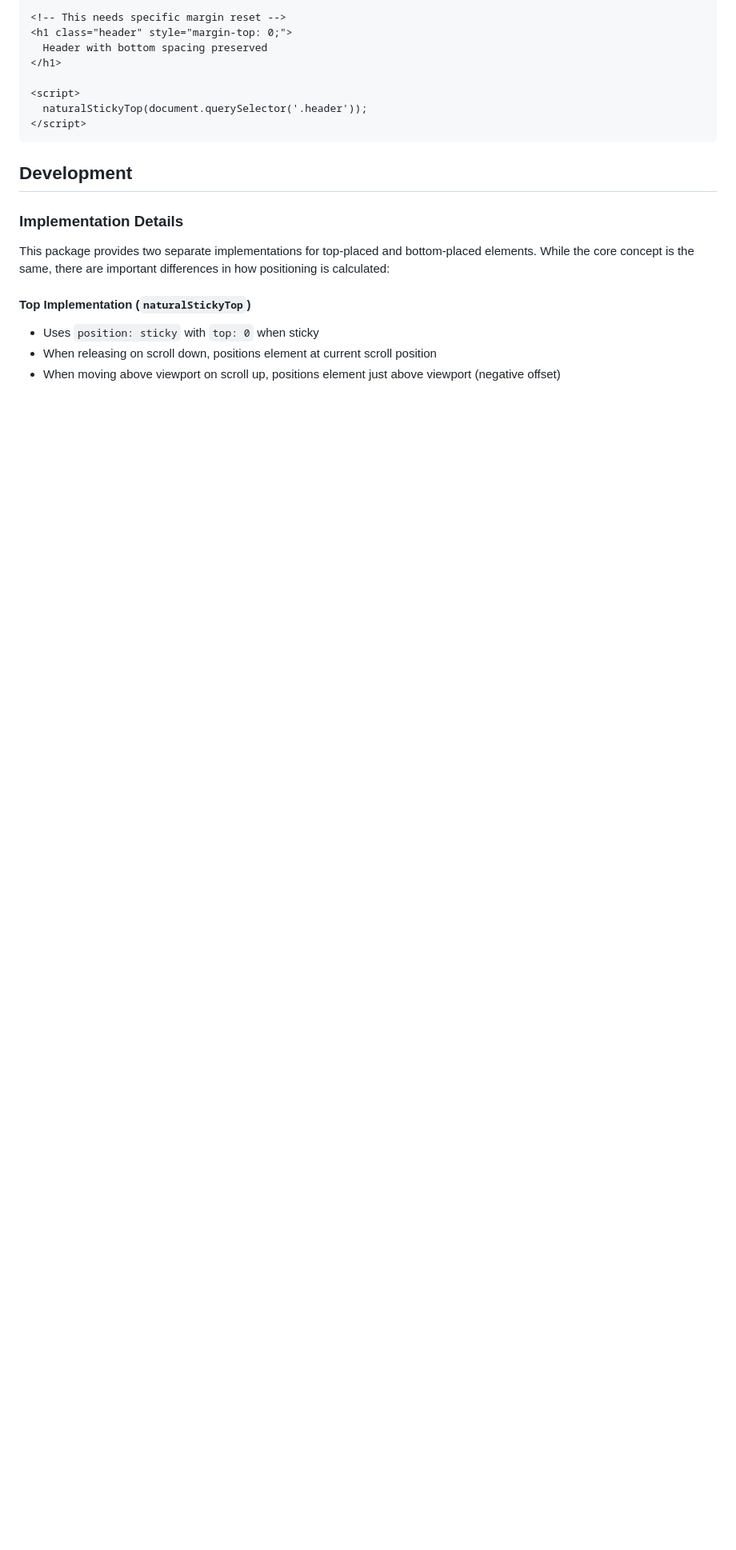
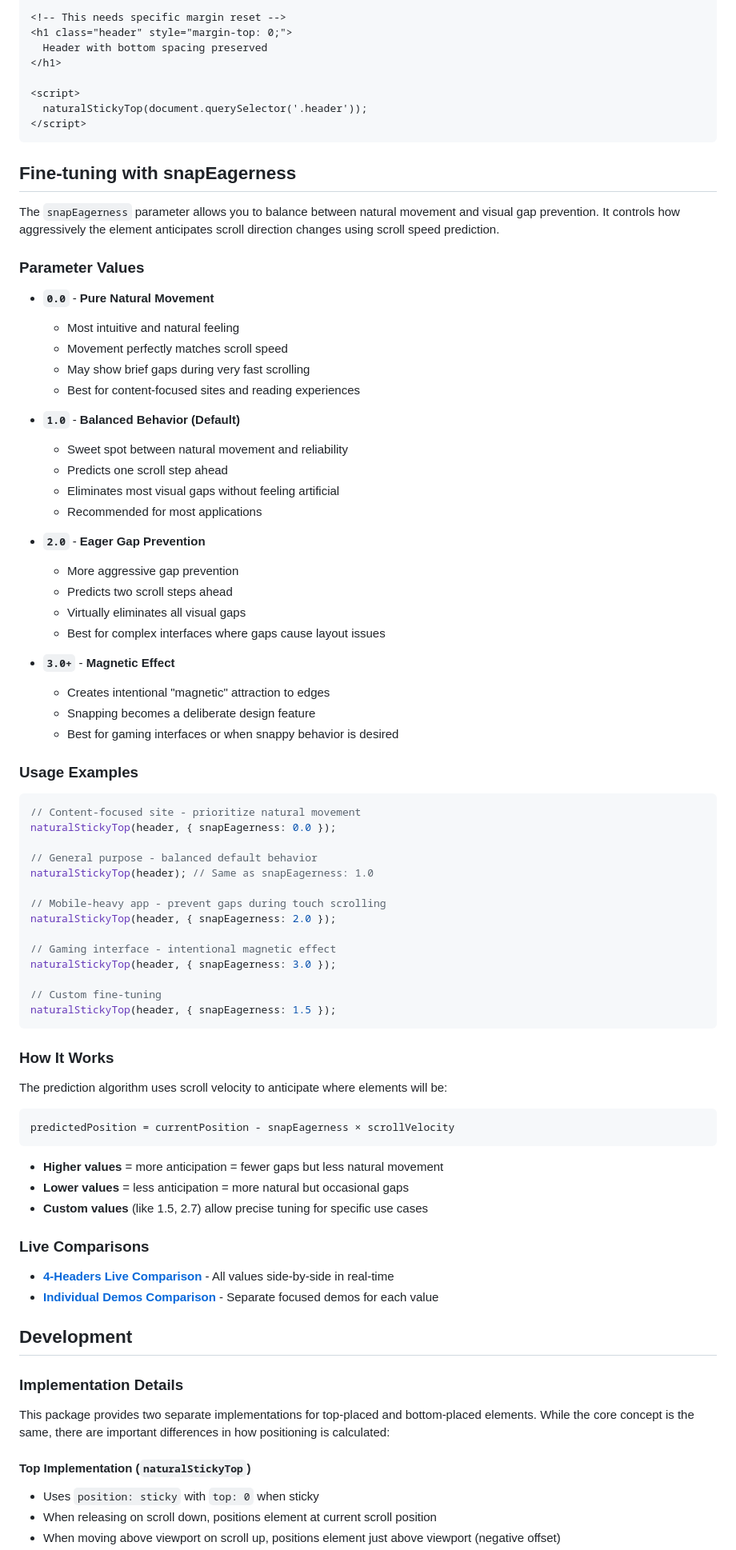
Before and after one commit to kadykov/natural-sticky, a Markdown page: README.md, the part around one of its changes. Shown at 80% size. Rendered like a GitHub page; blank space fills up the shorter version.

Commit message:
docs: add snapEagerness parameter description to readme

````diff
--- a/README.md
+++ b/README.md
@@ -152,6 +167,71 @@ For the scripts to work correctly, your sticky elements **must not have margins*
 </script>
 ```
 
+## Fine-tuning with snapEagerness
+
+The `snapEagerness` parameter allows you to balance between natural movement and visual gap prevention. It controls how aggressively the element anticipates scroll direction changes using scroll speed prediction.
+
+### Parameter Values
+
+- **`0.0`** - **Pure Natural Movement**
+  - Most intuitive and natural feeling
+  - Movement perfectly matches scroll speed
+  - May show brief gaps during very fast scrolling
+  - Best for content-focused sites and reading experiences
+
+- **`1.0`** - **Balanced Behavior (Default)**
+  - Sweet spot between natural movement and reliability
+  - Predicts one scroll step ahead
+  - Eliminates most visual gaps without feeling artificial
+  - Recommended for most applications
+
+- **`2.0`** - **Eager Gap Prevention**
+  - More aggressive gap prevention
+  - Predicts two scroll steps ahead
+  - Virtually eliminates all visual gaps
+  - Best for complex interfaces where gaps cause layout issues
+
+- **`3.0+`** - **Magnetic Effect**
+  - Creates intentional "magnetic" attraction to edges
+  - Snapping becomes a deliberate design feature
+  - Best for gaming interfaces or when snappy behavior is desired
+
+### Usage Examples
+
+```javascript
+// Content-focused site - prioritize natural movement
+naturalStickyTop(header, { snapEagerness: 0.0 });
+
+// General purpose - balanced default behavior
+naturalStickyTop(header); // Same as snapEagerness: 1.0
+
+// Mobile-heavy app - prevent gaps during touch scrolling
+naturalStickyTop(header, { snapEagerness: 2.0 });
+
+// Gaming interface - intentional magnetic effect
+naturalStickyTop(header, { snapEagerness: 3.0 });
+
+// Custom fine-tuning
+naturalStickyTop(header, { snapEagerness: 1.5 });
+```
+
+### How It Works
+
+The prediction algorithm uses scroll velocity to anticipate where elements will be:
+
+```
+predictedPosition = currentPosition - snapEagerness × scrollVelocity
+```
+
+- **Higher values** = more anticipation = fewer gaps but less natural movement
+- **Lower values** = less anticipation = more natural but occasional gaps
+- **Custom values** (like 1.5, 2.7) allow precise tuning for specific use cases
+
+### Live Comparisons
+
+- **[4-Headers Live Comparison](https://kadykov.github.io/natural-sticky/demo/4-headers-comparison.html)** - All values side-by-side in real-time
+- **[Individual Demos Comparison](https://kadykov.github.io/natural-sticky/demo/snap-comparison.html)** - Separate focused demos for each value
+
 ## Development
 
 ### Implementation Details
````
Also changed, not shown: other parts of README.md (+33 -9 lines).
